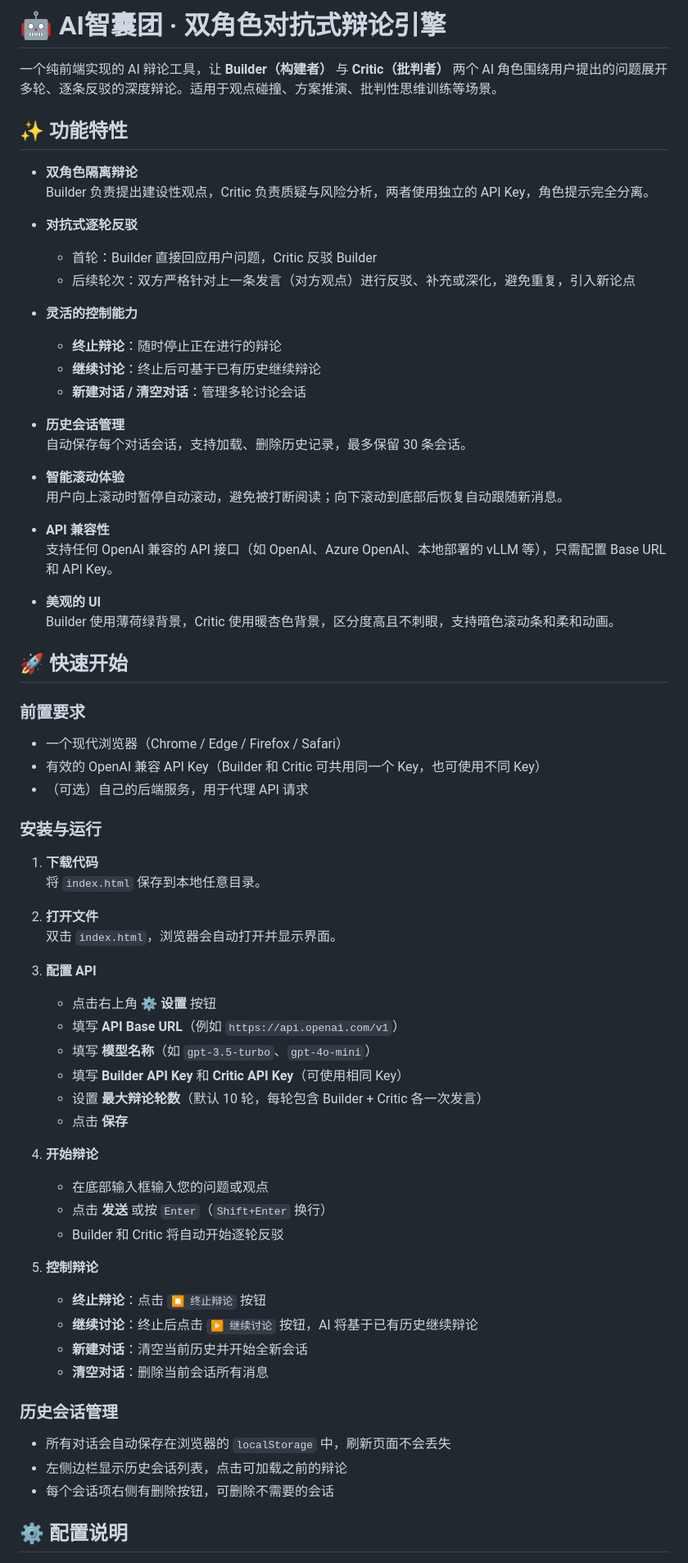
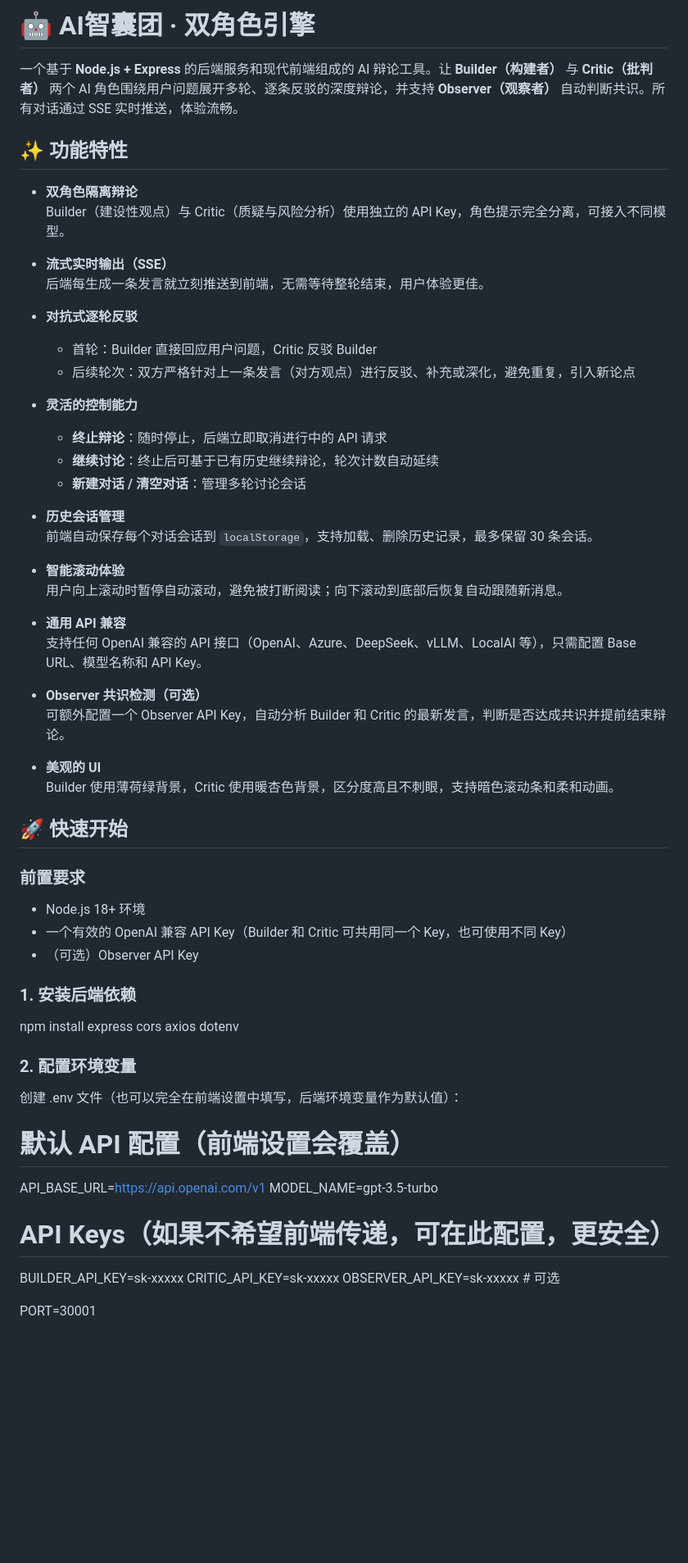
Before and after one commit to Lengyxuan/dual-ai-backend, a Markdown page: README.md, the part around one of its changes. Shown at 82% size. Drawn GitHub-style; blank space fills up the shorter version.

```diff
--- a/README.md
+++ b/README.md
@@ -1,29 +1,35 @@
-# 🤖 AI智囊团 · 双角色对抗式辩论引擎
+# 🤖 AI智囊团 · 双角色引擎
 
-一个纯前端实现的 AI 辩论工具，让 **Builder（构建者）** 与 **Critic（批判者）** 两个 AI 角色围绕用户提出的问题展开多轮、逐条反驳的深度辩论。适用于观点碰撞、方案推演、批判性思维训练等场景。
+一个基于 **Node.js + Express** 的后端服务和现代前端组成的 AI 辩论工具。让 **Builder（构建者）** 与 **Critic（批判者）** 两个 AI 角色围绕用户问题展开多轮、逐条反驳的深度辩论，并支持 **Observer（观察者）** 自动判断共识。所有对话通过 SSE 实时推送，体验流畅。
 
 ## ✨ 功能特性
 
 - **双角色隔离辩论**
-  Builder 负责提出建设性观点，Critic 负责质疑与风险分析，两者使用独立的 API Key，角色提示完全分离。
+  Builder（建设性观点）与 Critic（质疑与风险分析）使用独立的 API Key，角色提示完全分离，可接入不同模型。
+
+- **流式实时输出（SSE）**
+  后端每生成一条发言就立刻推送到前端，无需等待整轮结束，用户体验更佳。
 
 - **对抗式逐轮反驳**
   - 首轮：Builder 直接回应用户问题，Critic 反驳 Builder
   - 后续轮次：双方严格针对上一条发言（对方观点）进行反驳、补充或深化，避免重复，引入新论点
 
 - **灵活的控制能力**
-  - **终止辩论**：随时停止正在进行的辩论
-  - **继续讨论**：终止后可基于已有历史继续辩论
+  - **终止辩论**：随时停止，后端立即取消进行中的 API 请求
+  - **继续讨论**：终止后可基于已有历史继续辩论，轮次计数自动延续
   - **新建对话 / 清空对话**：管理多轮讨论会话
 
 - **历史会话管理**
-  自动保存每个对话会话，支持加载、删除历史记录，最多保留 30 条会话。
+  前端自动保存每个对话会话到 `localStorage`，支持加载、删除历史记录，最多保留 30 条会话。
 
 - **智能滚动体验**
   用户向上滚动时暂停自动滚动，避免被打断阅读；向下滚动到底部后恢复自动跟随新消息。
 
-- **API 兼容性**
-  支持任何 OpenAI 兼容的 API 接口（如 OpenAI、Azure OpenAI、本地部署的 vLLM 等），只需配置 Base URL 和 API Key。
+- **通用 API 兼容**
+  支持任何 OpenAI 兼容的 API 接口（OpenAI、Azure、DeepSeek、vLLM、LocalAI 等），只需配置 Base URL、模型名称和 API Key。
+
+- **Observer 共识检测（可选）**
+  可额外配置一个 Observer API Key，自动分析 Builder 和 Critic 的最新发言，判断是否达成共识并提前结束辩论。
 
 - **美观的 UI**
   Builder 使用薄荷绿背景，Critic 使用暖杏色背景，区分度高且不刺眼，支持暗色滚动条和柔和动画。
@@ -31,40 +37,26 @@
 ## 🚀 快速开始
 
 ### 前置要求
-- 一个现代浏览器（Chrome / Edge / Firefox / Safari）
-- 有效的 OpenAI 兼容 API Key（Builder 和 Critic 可共用同一个 Key，也可使用不同 Key）
-- （可选）自己的后端服务，用于代理 API 请求
+- Node.js 18+ 环境
+- 一个有效的 OpenAI 兼容 API Key（Builder 和 Critic 可共用同一个 Key，也可使用不同 Key）
+- （可选）Observer API Key
 
-### 安装与运行
-1. **下载代码**
-   将 `index.html` 保存到本地任意目录。
+### 1. 安装后端依赖
 
-2. **打开文件**
-   双击 `index.html`，浏览器会自动打开并显示界面。
 
-3. **配置 API**
-   - 点击右上角 **⚙️ 设置** 按钮
-   - 填写 **API Base URL**（例如 `https://api.openai.com/v1`）
-   - 填写 **模型名称**（如 `gpt-3.5-turbo`、`gpt-4o-mini`）
-   - 填写 **Builder API Key** 和 **Critic API Key**（可使用相同 Key）
-   - 设置 **最大辩论轮数**（默认 10 轮，每轮包含 Builder + Critic 各一次发言）
-   - 点击 **保存**
+npm install express cors axios dotenv
 
-4. **开始辩论**
-   - 在底部输入框输入您的问题或观点
-   - 点击 **发送** 或按 `Enter`（`Shift+Enter` 换行）
-   - Builder 和 Critic 将自动开始逐轮反驳
+###  2. 配置环境变量
 
-5. **控制辩论**
-   - **终止辩论**：点击 `⏹️ 终止辩论` 按钮
-   - **继续讨论**：终止后点击 `▶️ 继续讨论` 按钮，AI 将基于已有历史继续辩论
-   - **新建对话**：清空当前历史并开始全新会话
-   - **清空对话**：删除当前会话所有消息
+创建 .env 文件（也可以完全在前端设置中填写，后端环境变量作为默认值）：
+# 默认 API 配置（前端设置会覆盖）
+API_BASE_URL=https://api.openai.com/v1
+MODEL_NAME=gpt-3.5-turbo
 
-### 历史会话管理
-- 所有对话会自动保存在浏览器的 `localStorage` 中，刷新页面不会丢失
-- 左侧边栏显示历史会话列表，点击可加载之前的辩论
-- 每个会话项右侧有删除按钮，可删除不需要的会话
+# API Keys（如果不希望前端传递，可在此配置，更安全）
+BUILDER_API_KEY=sk-xxxxx
+CRITIC_API_KEY=sk-xxxxx
+OBSERVER_API_KEY=sk-xxxxx   # 可选
 
-## ⚙️ 配置说明
+PORT=30001
 
```
Also changed, not shown: other parts of README.md (+27 -28 lines).
